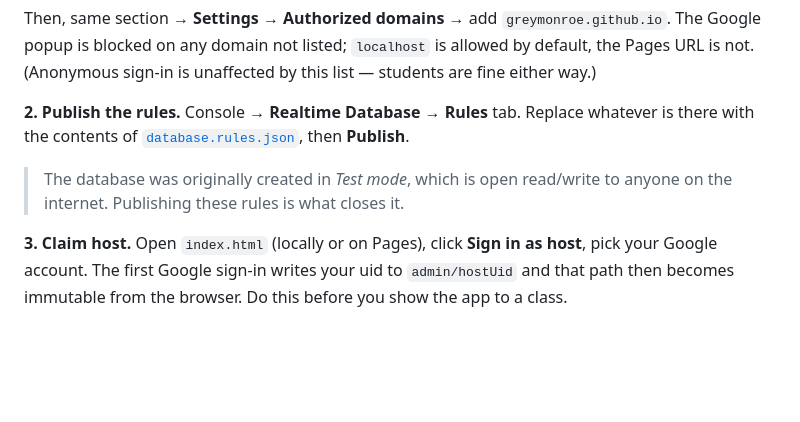
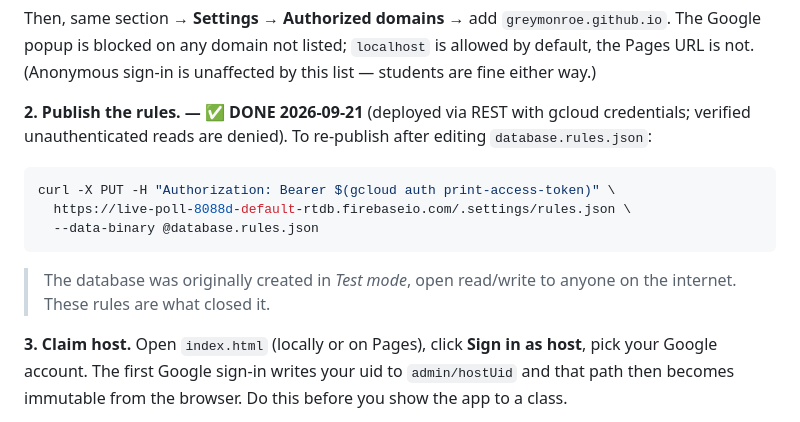
Before and after one commit to greymonroe/live-poll-test, a Markdown page: SECURITY.md, the part around the change. Rendered like a GitHub page; blank space fills up the shorter version.

Commit message:
Mark rules published (2026-09-21) + record the REST re-publish command
Co-Authored-By: Claude Fable 5 <noreply@anthropic.com>

````diff
--- a/SECURITY.md
+++ b/SECURITY.md
@@ -26,12 +26,18 @@ Then, same section → **Settings** → **Authorized domains** → add
 `localhost` is allowed by default, the Pages URL is not. (Anonymous sign-in is
 unaffected by this list — students are fine either way.)
 
-**2. Publish the rules.**
-Console → **Realtime Database** → **Rules** tab. Replace whatever is there with
-the contents of [`database.rules.json`](database.rules.json), then **Publish**.
+**2. Publish the rules. — ✅ DONE 2026-09-21** (deployed via REST with gcloud
+credentials; verified unauthenticated reads are denied). To re-publish after
+editing `database.rules.json`:
 
-> The database was originally created in *Test mode*, which is open read/write
-> to anyone on the internet. Publishing these rules is what closes it.
+```bash
+curl -X PUT -H "Authorization: Bearer $(gcloud auth print-access-token)" \
+  https://live-poll-8088d-default-rtdb.firebaseio.com/.settings/rules.json \
+  --data-binary @database.rules.json
+```
+
+> The database was originally created in *Test mode*, open read/write to
+> anyone on the internet. These rules are what closed it.
 
 **3. Claim host.**
 Open `index.html` (locally or on Pages), click **Sign in as host**, pick your
````
